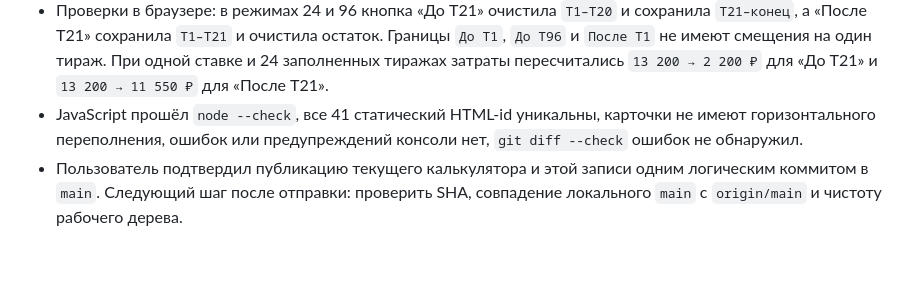
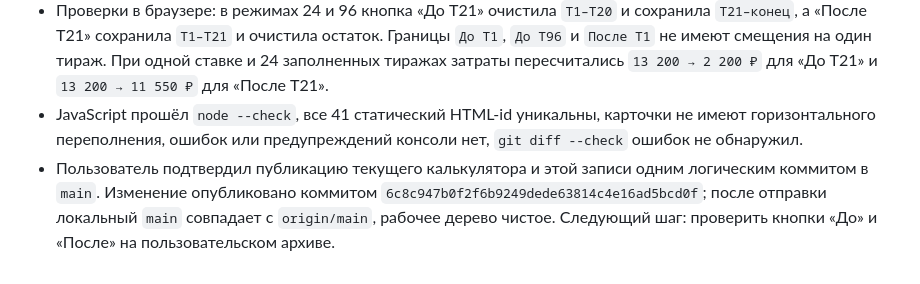
Before and after one commit to vilsonv050/lotto-calc, a Markdown page: Codex GPT/PROJECT_CONTEXT.md, the part around the change. GitHub-like rendering.

Commit message:
Зафиксировать итог публикации за 25 августа

```diff
--- a/Codex GPT/PROJECT_CONTEXT.md
+++ b/Codex GPT/PROJECT_CONTEXT.md
@@ -524,4 +524,4 @@
 - Обе команды отключают выбранную расчётную область архива, не удаляя сам архив или билеты из памяти, заново строят сетку и сразу пересчитывают затраты, выигрыш и прибыль. Поле массового ввода после очистки предыдущих тиражей сбрасывается, чтобы повторное нажатие «Заполнить» не сдвинуло оставшиеся значения к `T1`.
 - Проверки в браузере: в режимах 24 и 96 кнопка «До T21» очистила `T1–T20` и сохранила `T21–конец`, а «После T21» сохранила `T1–T21` и очистила остаток. Границы `До T1`, `До T96` и `После T1` не имеют смещения на один тираж. При одной ставке и 24 заполненных тиражах затраты пересчитались `13 200 → 2 200 ₽` для «До T21» и `13 200 → 11 550 ₽` для «После T21».
 - JavaScript прошёл `node --check`, все 41 статический HTML-id уникальны, карточки не имеют горизонтального переполнения, ошибок или предупреждений консоли нет, `git diff --check` ошибок не обнаружил.
-- Пользователь подтвердил публикацию текущего калькулятора и этой записи одним логическим коммитом в `main`. Следующий шаг после отправки: проверить SHA, совпадение локального `main` с `origin/main` и чистоту рабочего дерева.
+- Пользователь подтвердил публикацию текущего калькулятора и этой записи одним логическим коммитом в `main`. Изменение опубликовано коммитом `6c8c947b0f2f6b9249dede63814c4e16ad5bcd0f`; после отправки локальный `main` совпадает с `origin/main`, рабочее дерево чистое. Следующий шаг: проверить кнопки «До» и «После» на пользовательском архиве.
```
